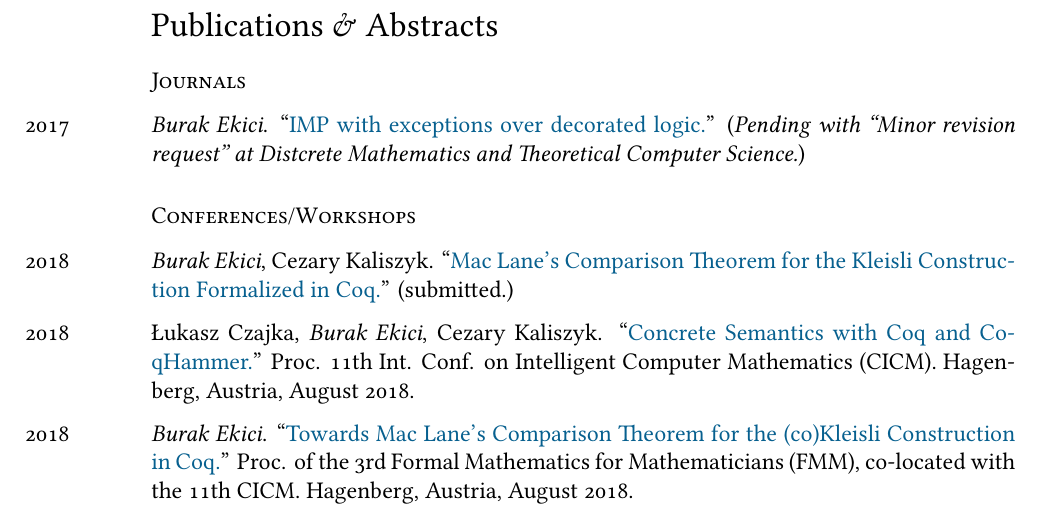
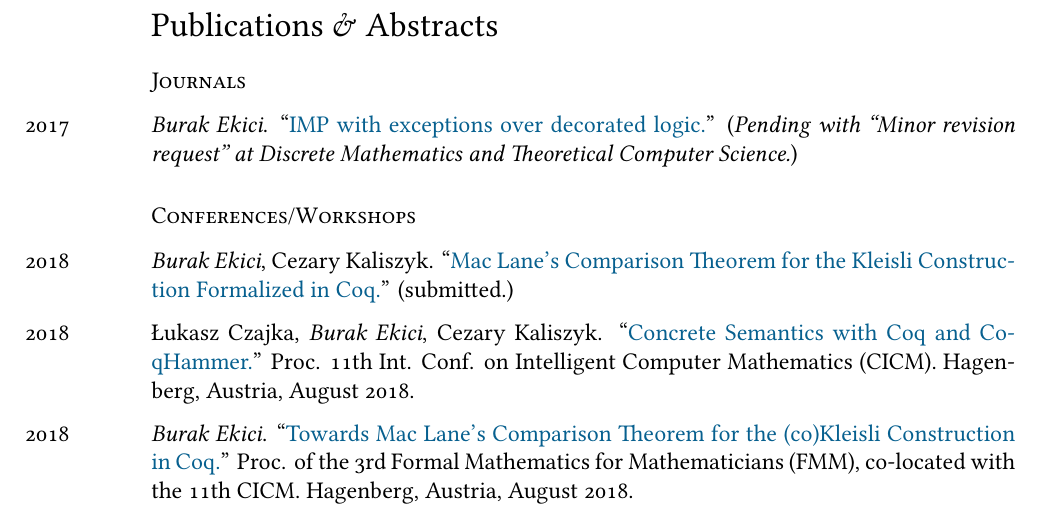
Before and after one commit to ekiciburak/ekici_cv, a LaTeX CV (ekici_cv.tex): part of page 2 of 4, cut so that both start at the same text. Compiled offline with XeLaTeX; a missing font is replaced by an installed copy or a similar font.

Commit message:
typo fix...

```diff
--- a/ekici_cv.tex
+++ b/ekici_cv.tex
@@ -136,7 +136,7 @@ Computational effects, categorical logic, type theory, Coq, SMT, hammer systems.
 \years{\normalsize2017}
 \emph{Burak Ekici}.
 ``\href{https://hal.archives-ouvertes.fr/hal-01132831v7/document}{IMP with exceptions over decorated logic.}''
-(\emph{Pending with ``Minor revision request'' at Distcrete Mathematics and Theoretical Computer Science.})
+(\emph{Pending with ``Minor revision request'' at Discrete Mathematics and Theoretical Computer Science.})
 \subsection*{Conferences/Workshops}
 \years{\normalsize2018}
 \emph{Burak Ekici}, Cezary Kaliszyk.
```
Also changed, not shown: ekici_cv.pdf.
